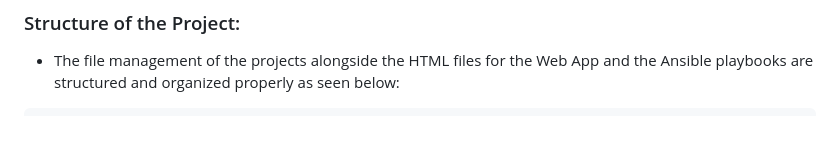
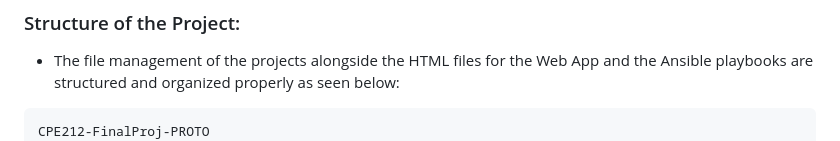
Before and after one commit to GeloaceRT/CPE212-FinalProj-G2, a Markdown page: README.md, the part around the change. Rendered like a GitHub page.

````diff
--- a/README.md
+++ b/README.md
@@ -13,6 +13,7 @@
 ### Structure of the Project:
 - The file management of the projects alongside the HTML files for the Web App and the Ansible playbooks are structured and organized properly as seen below:
 ```bash
+CPE212-FinalProj-PROTO
 ├── ansible.cfg
 ├── Docker
 │   ├── Dockerfile
````
